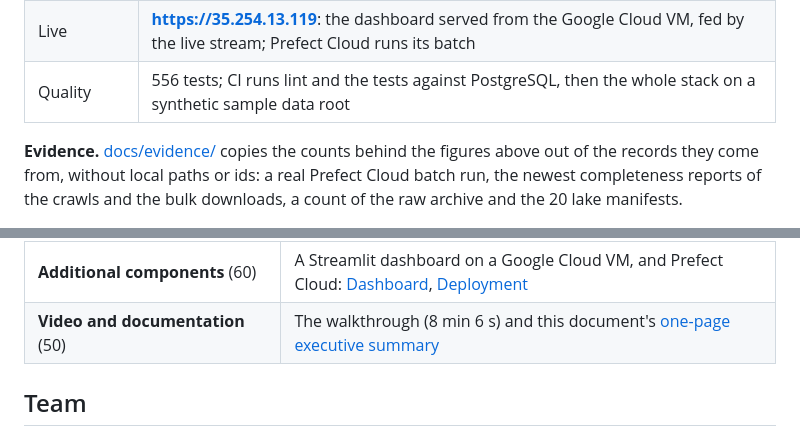
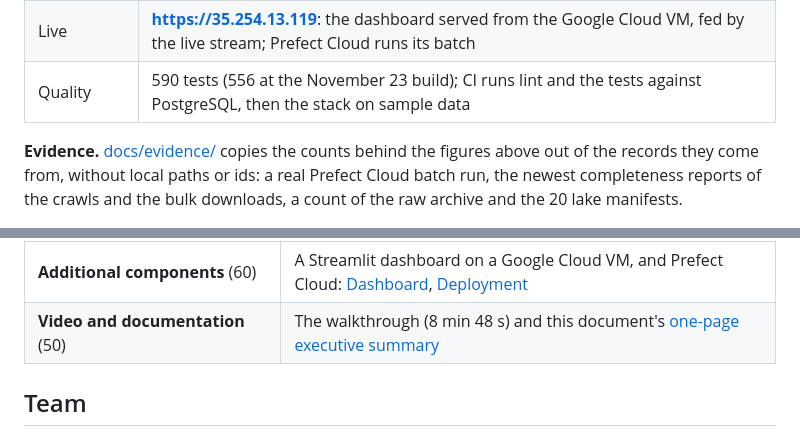
Before and after one commit to USERZEROA/safestart-data-pipeline, a Markdown page: docs/DOCUMENTATION.md, 2 parts joined by grey strips. Drawn GitHub-style.

```diff
--- a/docs/DOCUMENTATION.md
+++ b/docs/DOCUMENTATION.md
@@ -91,7 +91,7 @@ Cloud VM, fed by the live stream; Prefect Cloud runs its batch</td>
 </tr>
 <tr>
 <td>Quality</td>
-<td>556 tests; CI runs lint and the tests against PostgreSQL, then the whole stack on a synthetic sample data root</td>
+<td>590 tests (556 at the November 23 build); CI runs lint and the tests against PostgreSQL, then the stack on sample data</td>
 </tr>
 </tbody>
 </table>
@@ -177,7 +177,7 @@ href="#deployment">Deployment</a></td>
 </tr>
 <tr>
 <td><strong>Video and documentation</strong> (50)</td>
-<td>The walkthrough (8 min 6 s) and this document's <a href="#executive-summary">one-page executive summary</a></td>
+<td>The walkthrough (8 min 48 s) and this document's <a href="#executive-summary">one-page executive summary</a></td>
 </tr>
 </tbody>
 </table>
```
Also changed, not shown: other parts of docs/DOCUMENTATION.md (+12 -7 lines), README.md (+8 -6 lines), docs/images/dashboard-forecast.png, docs/images/dashboard-mine-brief-phone.png, docs/images/dashboard-mine-brief.png, 1 other file.
